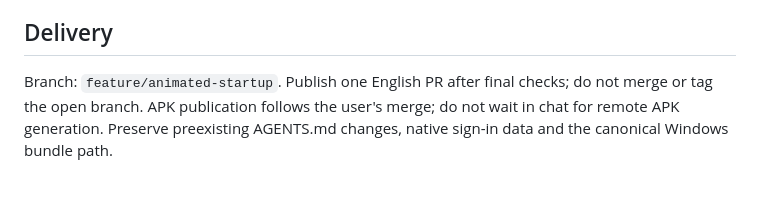
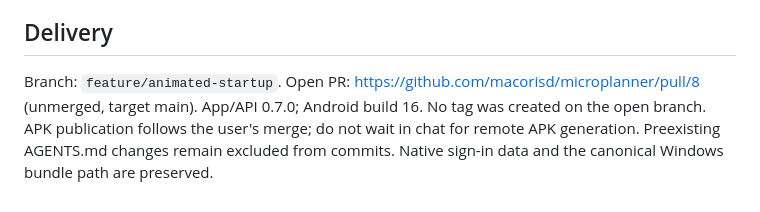
Before and after one commit to macorisd/microplanner, a Markdown page: plans/plan-20261029T181419278Z-version0.7.0.md, the part around the change. Rendered like a GitHub page.

Commit message:
docs: link the 0.7.0 pull request

```diff
--- a/plans/plan-20261029T181419278Z-version0.7.0.md
+++ b/plans/plan-20261029T181419278Z-version0.7.0.md
@@ -143,7 +143,9 @@ shift workspace geometry, restart the entire workspace or leave a hidden ticker.
 
 ## Delivery
 
-Branch: `feature/animated-startup`. Publish one English PR after final checks;
-do not merge or tag the open branch. APK publication follows the user's merge;
-do not wait in chat for remote APK generation. Preserve preexisting AGENTS.md
-changes, native sign-in data and the canonical Windows bundle path.
+Branch: `feature/animated-startup`. Open PR:
+https://github.com/macorisd/microplanner/pull/8 (unmerged, target main).
+App/API 0.7.0; Android build 16. No tag was created on the open branch.
+APK publication follows the user's merge; do not wait in chat for remote APK
+generation. Preexisting AGENTS.md changes remain excluded from commits.
+Native sign-in data and the canonical Windows bundle path are preserved.
```
